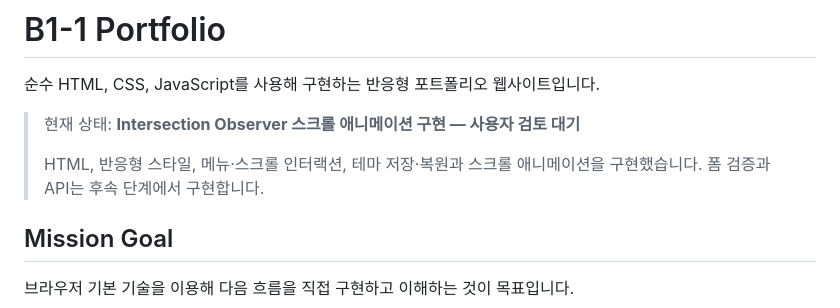
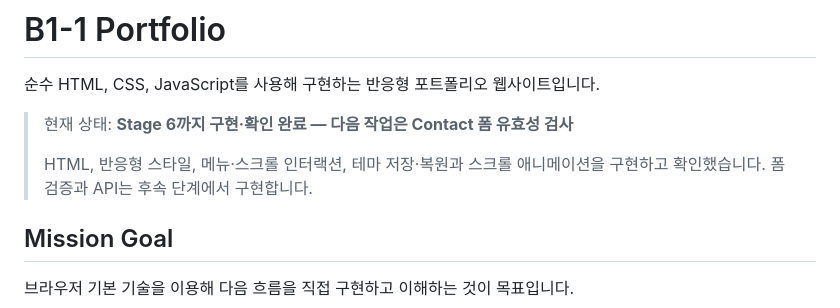
Before and after one commit to naktaa/Codyssey-B1-1-MyPortfolio, a Markdown page: README.md, the part around the change. Rendered like a GitHub page.

```diff
--- a/README.md
+++ b/README.md
@@ -2,9 +2,9 @@
 
 순수 HTML, CSS, JavaScript를 사용해 구현하는 반응형 포트폴리오 웹사이트입니다.
 
-> 현재 상태: **Intersection Observer 스크롤 애니메이션 구현 — 사용자 검토 대기**
+> 현재 상태: **Stage 6까지 구현·확인 완료 — 다음 작업은 Contact 폼 유효성 검사**
 >
-> HTML, 반응형 스타일, 메뉴·스크롤 인터랙션, 테마 저장·복원과 스크롤 애니메이션을 구현했습니다. 폼 검증과 API는 후속 단계에서 구현합니다.
+> HTML, 반응형 스타일, 메뉴·스크롤 인터랙션, 테마 저장·복원과 스크롤 애니메이션을 구현하고 확인했습니다. 폼 검증과 API는 후속 단계에서 구현합니다.
 
 ## Mission Goal
 
```
Also changed, not shown: docs/requirements.md (+1 -1 lines), docs/worklog.md (+10 -10 lines).
